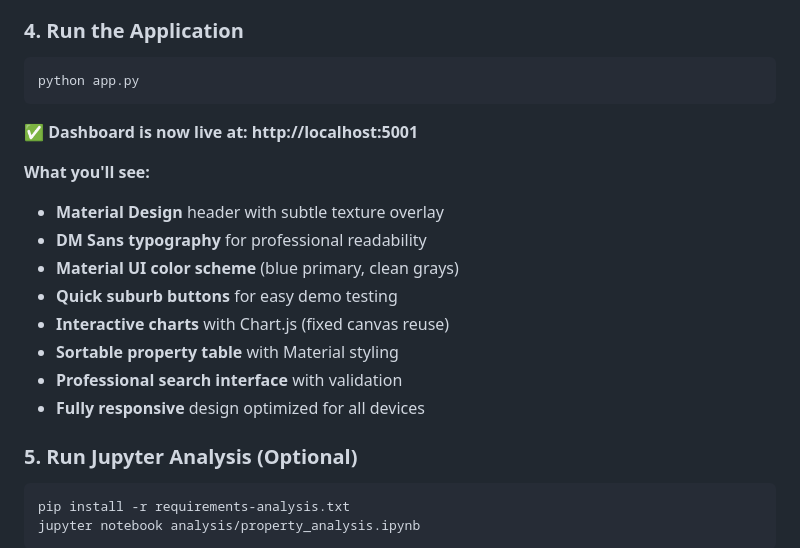
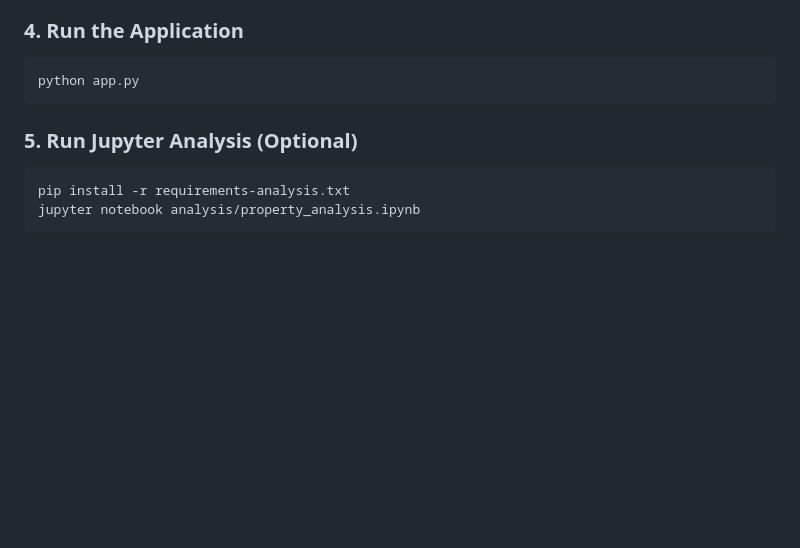
Before and after one commit to SebampitakoDuncan/microburbsdashboard, a Markdown page: README.md, the part around the change printed below. GitHub-like rendering; blank space fills up the shorter version.

Commit message:
Refine README formatting and content clarity
Updated formatting and improved clarity in the README.

````diff
--- a/README.md
+++ b/README.md
@@ -92,18 +92,6 @@ pip install -r requirements-analysis.txt
 python app.py
 ```
 
-**✅ Dashboard is now live at:** **http://localhost:5001**
-
-**What you'll see:**
-- **Material Design** header with subtle texture overlay
-- **DM Sans typography** for professional readability
-- **Material UI color scheme** (blue primary, clean grays)
-- **Quick suburb buttons** for easy demo testing
-- **Interactive charts** with Chart.js (fixed canvas reuse)
-- **Sortable property table** with Material styling
-- **Professional search interface** with validation
-- **Fully responsive** design optimized for all devices
-
 ### 5. Run Jupyter Analysis (Optional)
 ```bash
 pip install -r requirements-analysis.txt
````
Also changed, not shown: other parts of README.md (+8 -8 lines).
